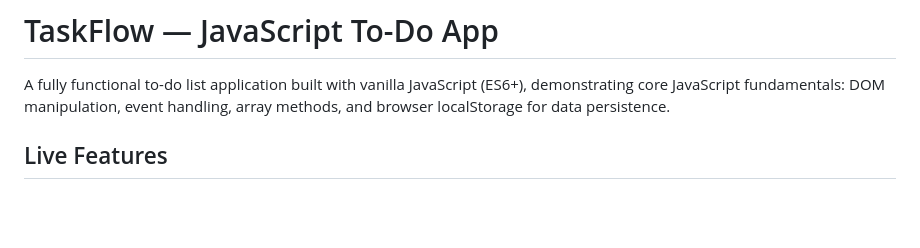
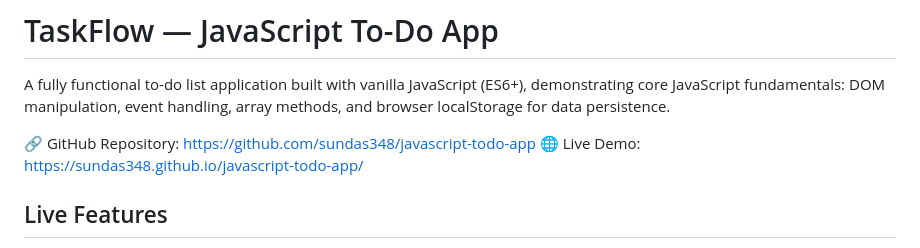
Before and after one commit to sundas348/javascript-todo-app, a Markdown page: README.md, the part around the change. Rendered like a GitHub page; blank space fills up the shorter version.

```diff
--- a/README.md
+++ b/README.md
@@ -1,6 +1,9 @@
 # TaskFlow — JavaScript To-Do App
 
 A fully functional to-do list application built with vanilla JavaScript (ES6+), demonstrating core JavaScript fundamentals: DOM manipulation, event handling, array methods, and browser localStorage for data persistence.
+
+🔗 GitHub Repository: https://github.com/sundas348/javascript-todo-app
+🌐 Live Demo: https://sundas348.github.io/javascript-todo-app/
 
 ## Live Features
 
```
